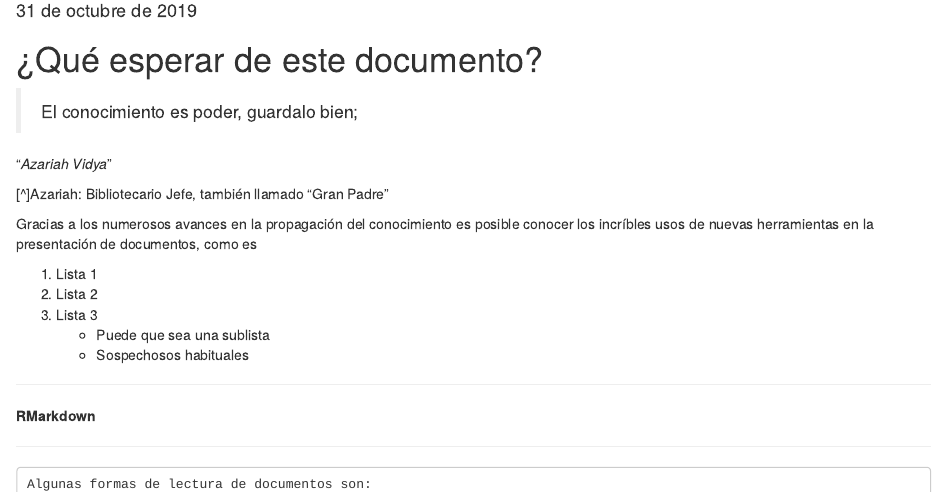
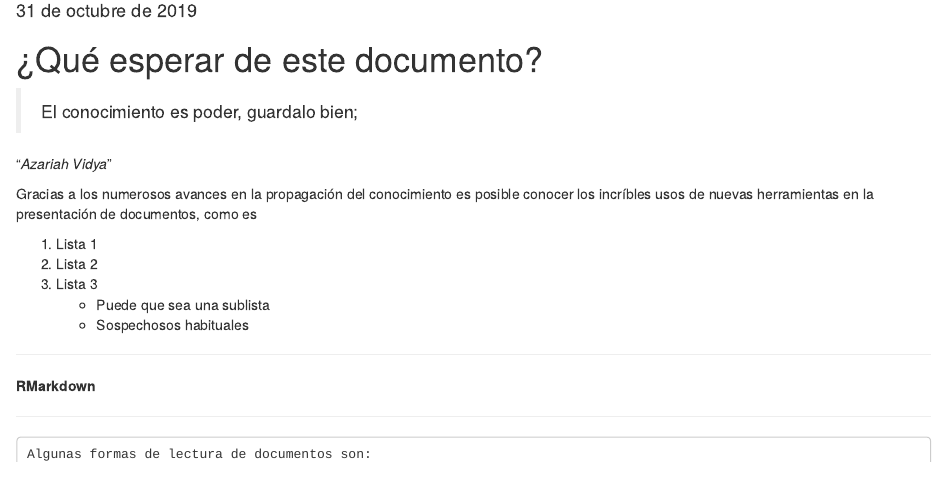
Before and after one commit to FernandoLomin/Trabajo_R, an R Markdown document (ValoresdeRMarkdowmR.Rmd): the page in a window 1100 px wide, from 100 px down. Rendered offline with R 4.5, knitr and Pandoc, with nearby package versions.

Commit message:
Update ValoresdeRMarkdowmR.Rmd

```diff
--- a/ValoresdeRMarkdowmR.Rmd
+++ b/ValoresdeRMarkdowmR.Rmd
@@ -12,7 +12,6 @@ output: html_document
 
 "*Azariah Vidya*"
 
-[^]Azariah: Bibliotecario Jefe, también llamado "Gran Padre"
 
 Gracias a los numerosos avances en la propagación del conocimiento es posible conocer los incríbles usos de nuevas herramientas en la presentación de documentos, como es
 
```
